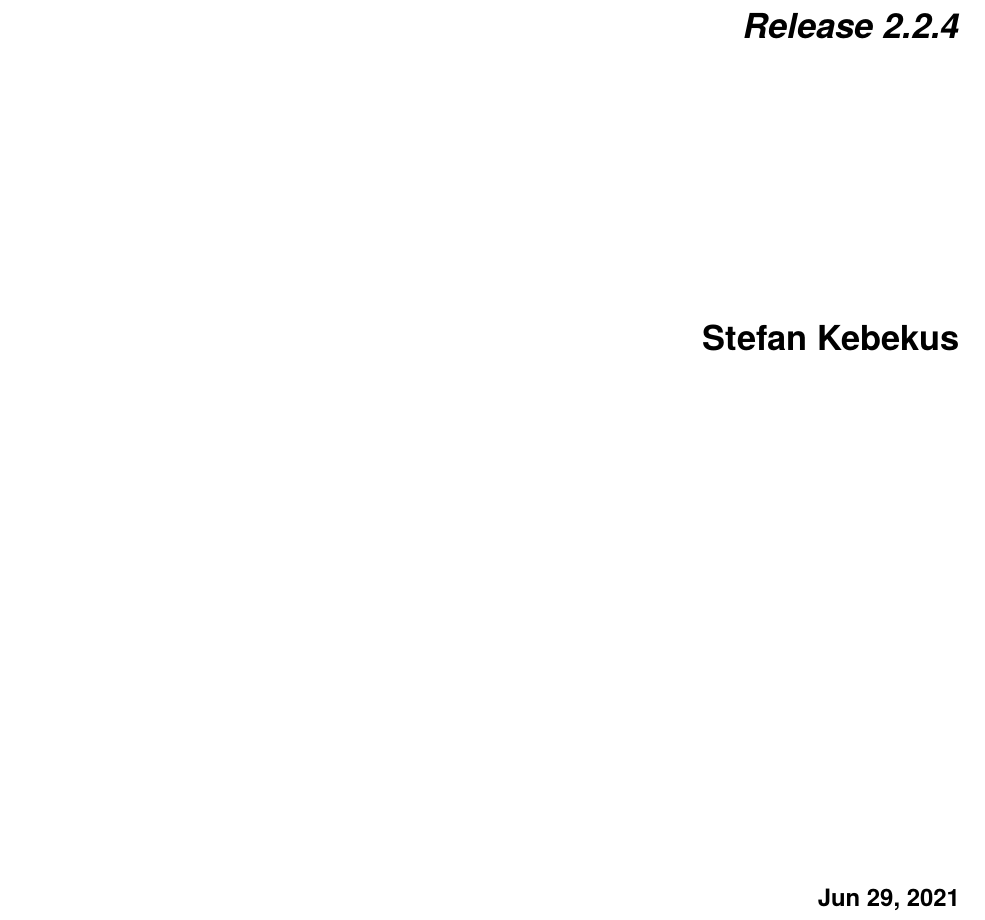
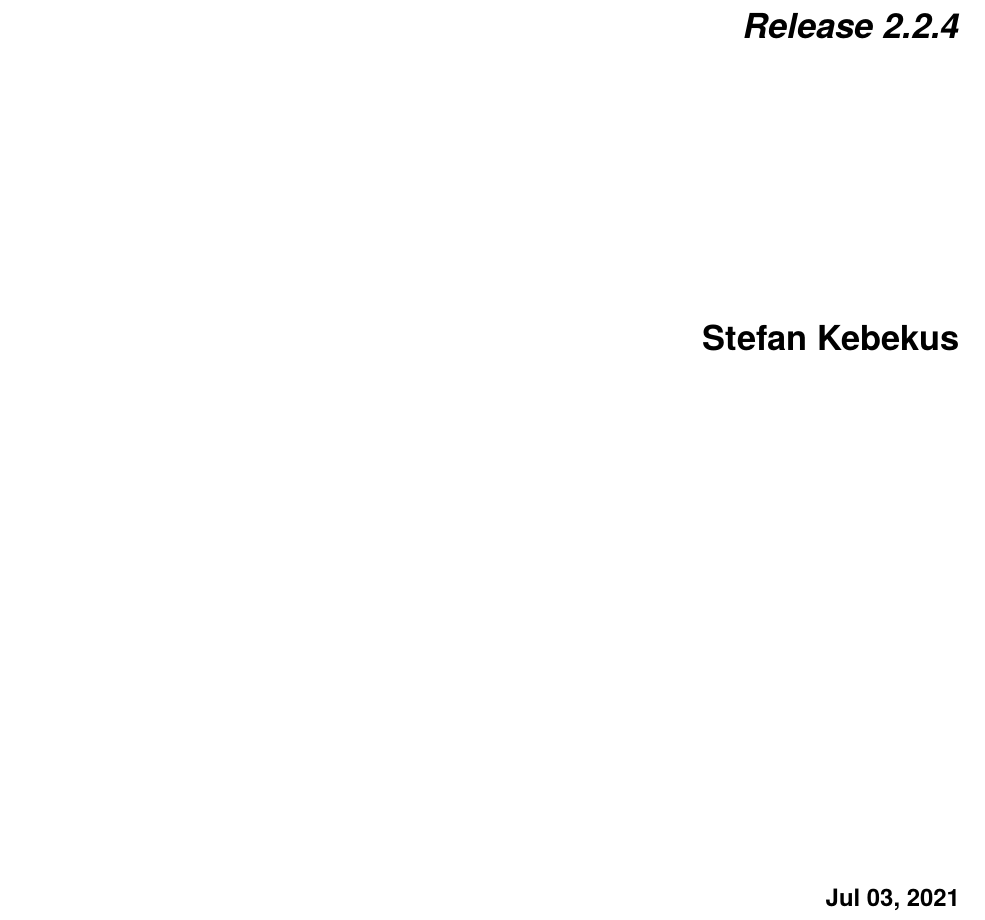
Before and after one commit to Akaflieg-Freiburg/enrouteText, a LaTeX document (experimentalmanual/latex/enrouteflightnavigation.tex): part of page 1 of 46, cut so that both start at the same text. Compiled offline with XeLaTeX; a LaTeX package or settings file that is missing is left out.

Commit message:
Deploying to gh-pages from  @ 90cc2a057742f4a8a25ff413d9b2be253d2c66ab 🚀

```diff
--- a/experimentalmanual/latex/enrouteflightnavigation.tex
+++ b/experimentalmanual/latex/enrouteflightnavigation.tex
@@ -61,7 +61,7 @@
 \input{../../latexPreamble.tex.txt}
 
 \title{Enroute Flight Navigation}
-\date{Jun 29, 2021}
+\date{Jul 03, 2021}
 \release{2.2.4}
 \author{Stefan Kebekus}
 \newcommand{\sphinxlogo}{\vbox{}}
```
Also changed, not shown: experimentalmanual/latex/enrouteflightnavigation.pdf, 5 other files.
